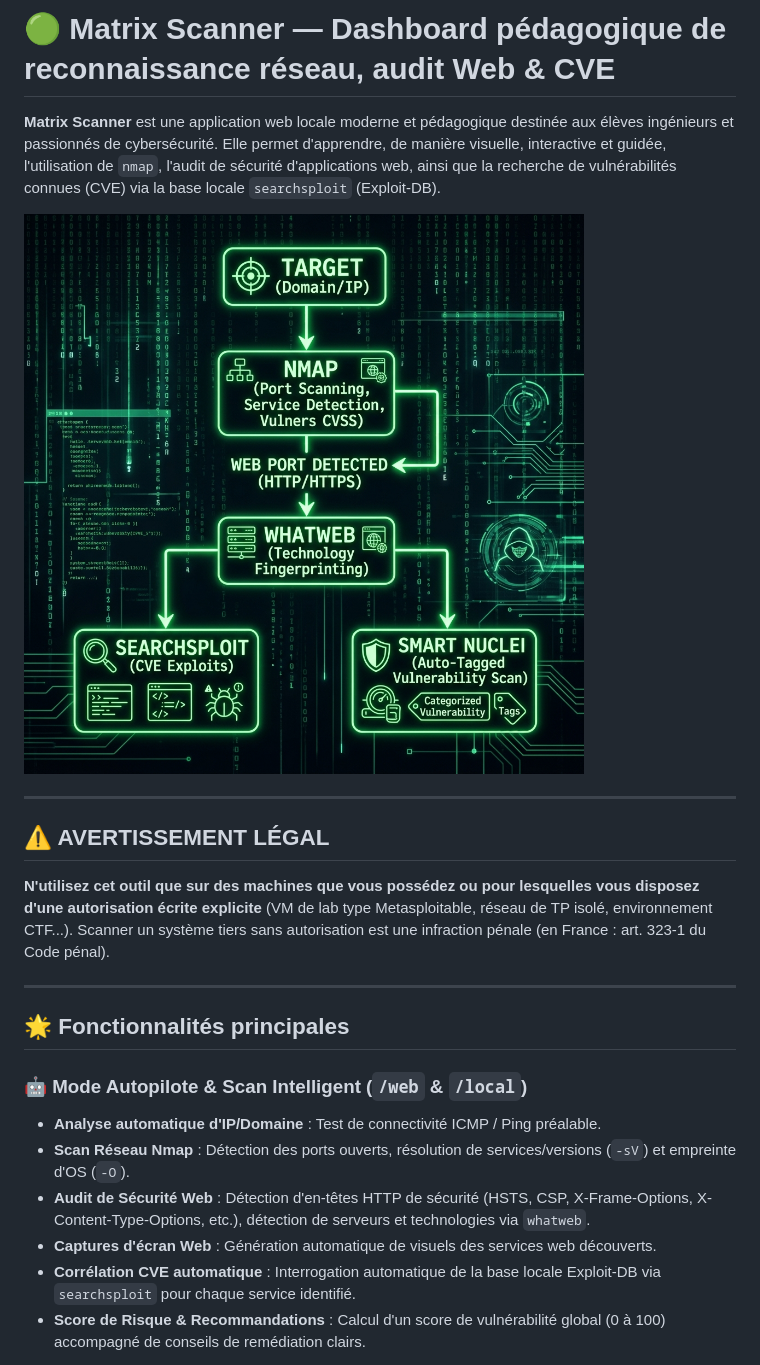
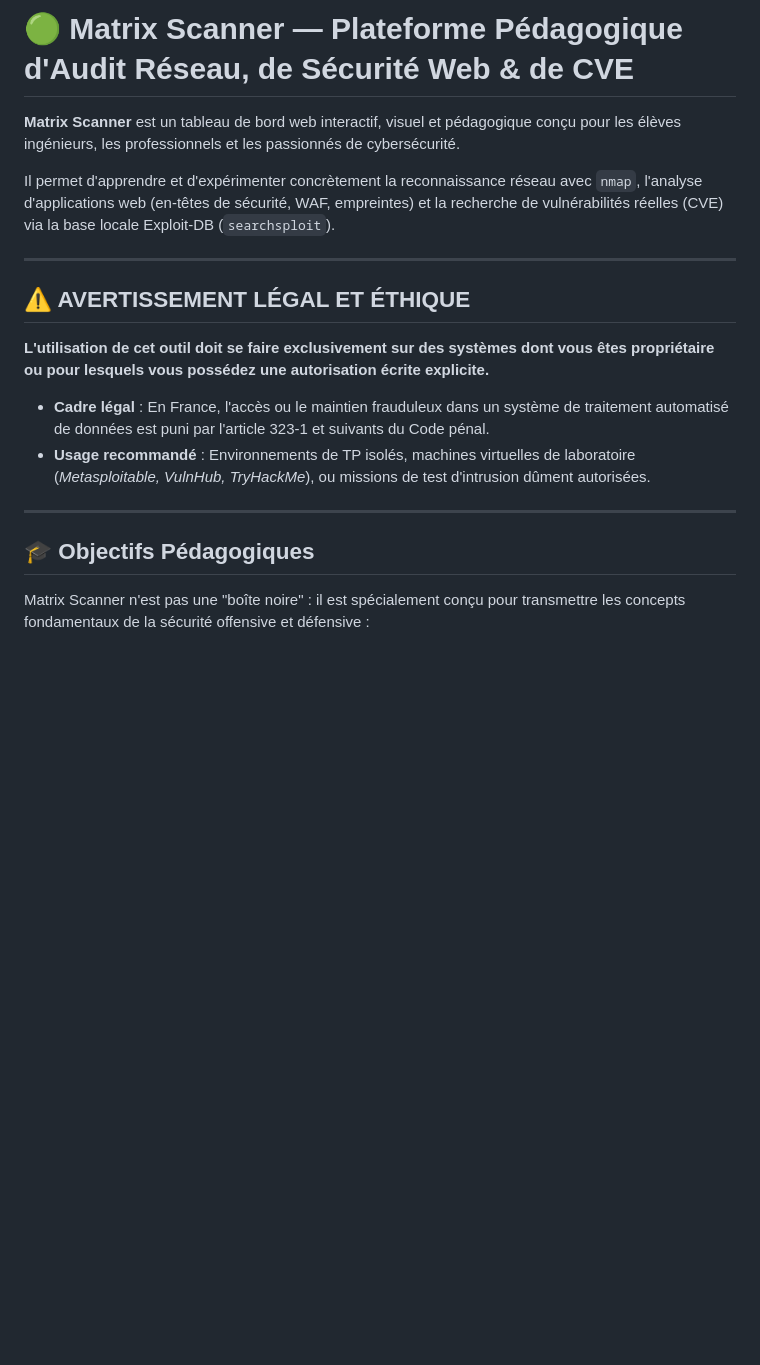
Before and after one commit to Ronan-Bozoc-cyber/matrix-scanner, a Markdown page: README.md, the part around one of its changes. Drawn GitHub-style; blank space fills up the shorter version.

```diff
--- a/README.md
+++ b/README.md
@@ -1,24 +1,21 @@
-# 🟢 Matrix Scanner — Dashboard pédagogique de reconnaissance réseau, audit Web & CVE
+# 🟢 Matrix Scanner — Plateforme Pédagogique d'Audit Réseau, de Sécurité Web & de CVE
 
-**Matrix Scanner** est une application web locale moderne et pédagogique destinée aux élèves ingénieurs et passionnés de cybersécurité. Elle permet d'apprendre, de manière visuelle, interactive et guidée, l'utilisation de `nmap`, l'audit de sécurité d'applications web, ainsi que la recherche de vulnérabilités connues (CVE) via la base locale `searchsploit` (Exploit-DB).
+**Matrix Scanner** est un tableau de bord web interactif, visuel et pédagogique conçu pour les élèves ingénieurs, les professionnels et les passionnés de cybersécurité.
 
-![Thème Matrix](static/workflow.png)
+Il permet d'apprendre et d'expérimenter concrètement la reconnaissance réseau avec `nmap`, l'analyse d'applications web (en-têtes de sécurité, WAF, empreintes) et la recherche de vulnérabilités réelles (CVE) via la base locale Exploit-DB (`searchsploit`).
 
 ---
 
-## ⚠️ AVERTISSEMENT LÉGAL
+## ⚠️ AVERTISSEMENT LÉGAL ET ÉTHIQUE
 
-**N'utilisez cet outil que sur des machines que vous possédez ou pour lesquelles vous disposez d'une autorisation écrite explicite** (VM de lab type Metasploitable, réseau de TP isolé, environnement CTF...). Scanner un système tiers sans autorisation est une infraction pénale (en France : art. 323-1 du Code pénal).
+**L'utilisation de cet outil doit se faire exclusivement sur des systèmes dont vous êtes propriétaire ou pour lesquels vous possédez une autorisation écrite explicite.**
+
+- **Cadre légal** : En France, l'accès ou le maintien frauduleux dans un système de traitement automatisé de données est puni par l'article 323-1 et suivants du Code pénal.
+- **Usage recommandé** : Environnements de TP isolés, machines virtuelles de laboratoire (*Metasploitable, VulnHub, TryHackMe*), ou missions de test d'intrusion dûment autorisées.
 
 ---
 
-## 🌟 Fonctionnalités principales
+## 🎓 Objectifs Pédagogiques
 
-### 🤖 Mode Autopilote & Scan Intelligent (`/web` & `/local`)
-- **Analyse automatique d'IP/Domaine** : Test de connectivité ICMP / Ping préalable.
-- **Scan Réseau Nmap** : Détection des ports ouverts, résolution de services/versions (`-sV`) et empreinte d'OS (`-O`).
-- **Audit de Sécurité Web** : Détection d'en-têtes HTTP de sécurité (HSTS, CSP, X-Frame-Options, X-Content-Type-Options, etc.), détection de serveurs et technologies via `whatweb`.
-- **Captures d'écran Web** : Génération automatique de visuels des services web découverts.
-- **Corrélation CVE automatique** : Interrogation automatique de la base locale Exploit-DB via `searchsploit` pour chaque service identifié.
-- **Score de Risque & Recommandations** : Calcul d'un score de vulnérabilité global (0 à 100) accompagné de conseils de remédiation clairs.
+Matrix Scanner n'est pas une "boîte noire" : il est spécialement conçu pour transmettre les concepts fondamentaux de la sécurité offensive et défensive :
 
```
Also changed, not shown: other parts of README.md (+128 -82 lines).
